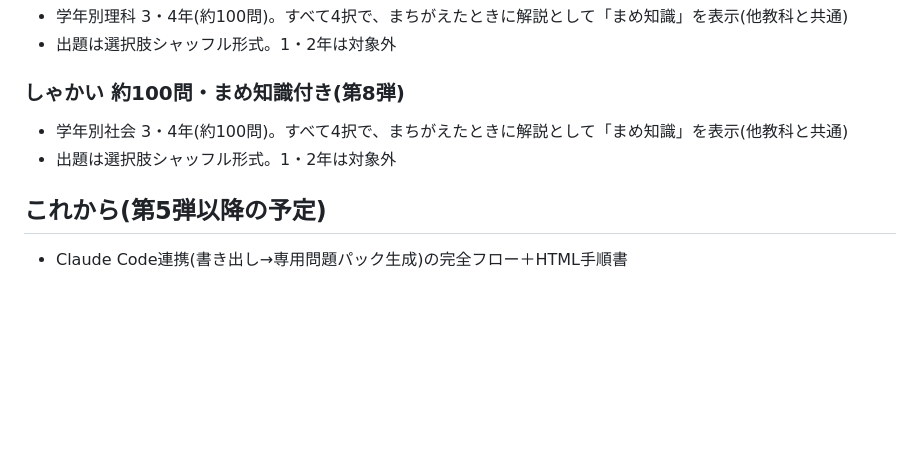
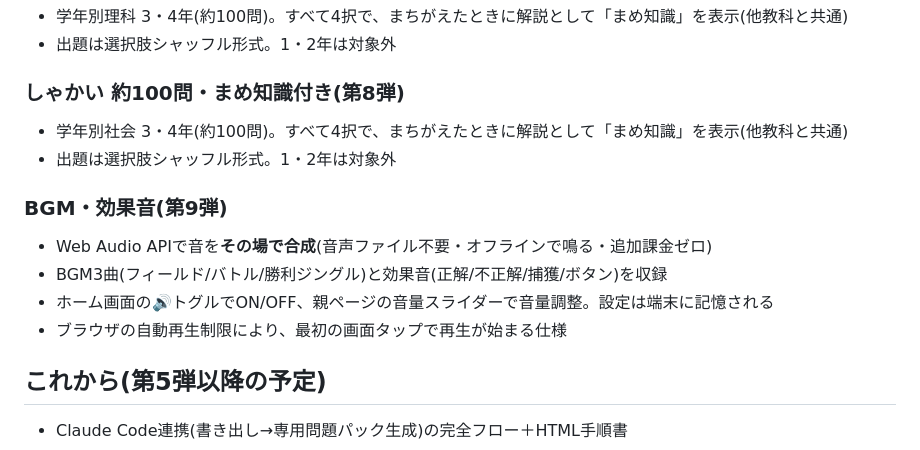
Before and after one commit to takagifamilyclinic-source/manabi-quest, a Markdown page: README.md, the part around the change. GitHub-like rendering; blank space fills up the shorter version.

Commit message:
docs: README/進捗にBGM/効果音を追記

```diff
--- a/README.md
+++ b/README.md
@@ -67,6 +67,12 @@
 - 学年別社会 3・4年(約100問)。すべて4択で、まちがえたときに解説として「まめ知識」を表示(他教科と共通)
 - 出題は選択肢シャッフル形式。1・2年は対象外
 
+### BGM・効果音(第9弾)
+- Web Audio APIで音を**その場で合成**(音声ファイル不要・オフラインで鳴る・追加課金ゼロ)
+- BGM3曲(フィールド/バトル/勝利ジングル)と効果音(正解/不正解/捕獲/ボタン)を収録
+- ホーム画面の🔊トグルでON/OFF、親ページの音量スライダーで音量調整。設定は端末に記憶される
+- ブラウザの自動再生制限により、最初の画面タップで再生が始まる仕様
+
 ## これから(第5弾以降の予定)
 
 - Claude Code連携(書き出し→専用問題パック生成)の完全フロー＋HTML手順書
```
Also changed, not shown: docs/進捗.md (+9 -1 lines).
